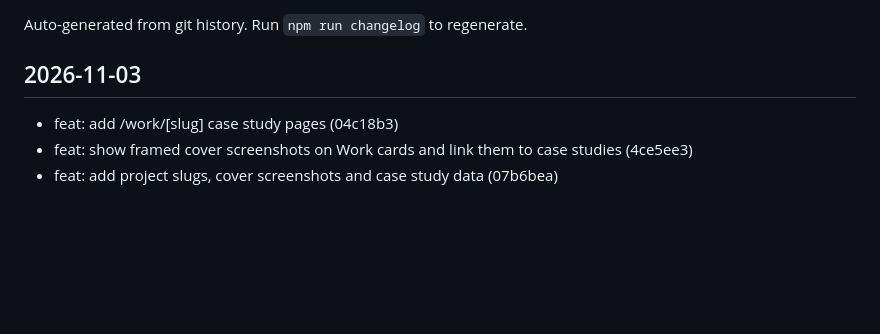
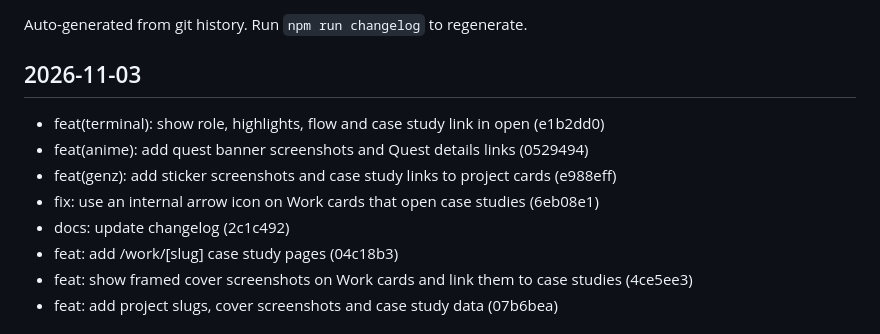
Before and after one commit to YsinHsim/yasinhassim, a Markdown page: CHANGELOG.md, the part around the change. GitHub-like rendering; blank space fills up the shorter version.

Commit message:
docs: update changelog
Co-Authored-By: Claude Opus 5.5 <noreply@anthropic.com>

```diff
--- a/CHANGELOG.md
+++ b/CHANGELOG.md
@@ -4,6 +4,11 @@ Auto-generated from git history. Run `npm run changelog` to regenerate.
 
 ## 2026-11-03
 
+- feat(terminal): show role, highlights, flow and case study link in open (e1b2dd0)
+- feat(anime): add quest banner screenshots and Quest details links (0529494)
+- feat(genz): add sticker screenshots and case study links to project cards (e988eff)
+- fix: use an internal arrow icon on Work cards that open case studies (6eb08e1)
+- docs: update changelog (2c1c492)
 - feat: add /work/[slug] case study pages (04c18b3)
 - feat: show framed cover screenshots on Work cards and link them to case studies (4ce5ee3)
 - feat: add project slugs, cover screenshots and case study data (07b6bea)
```
